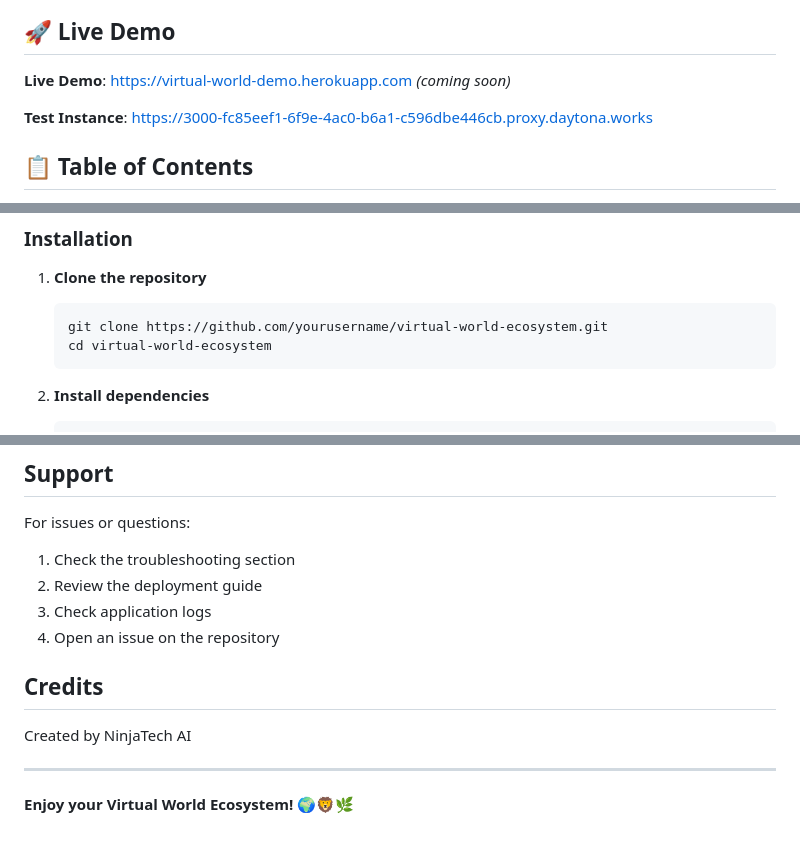
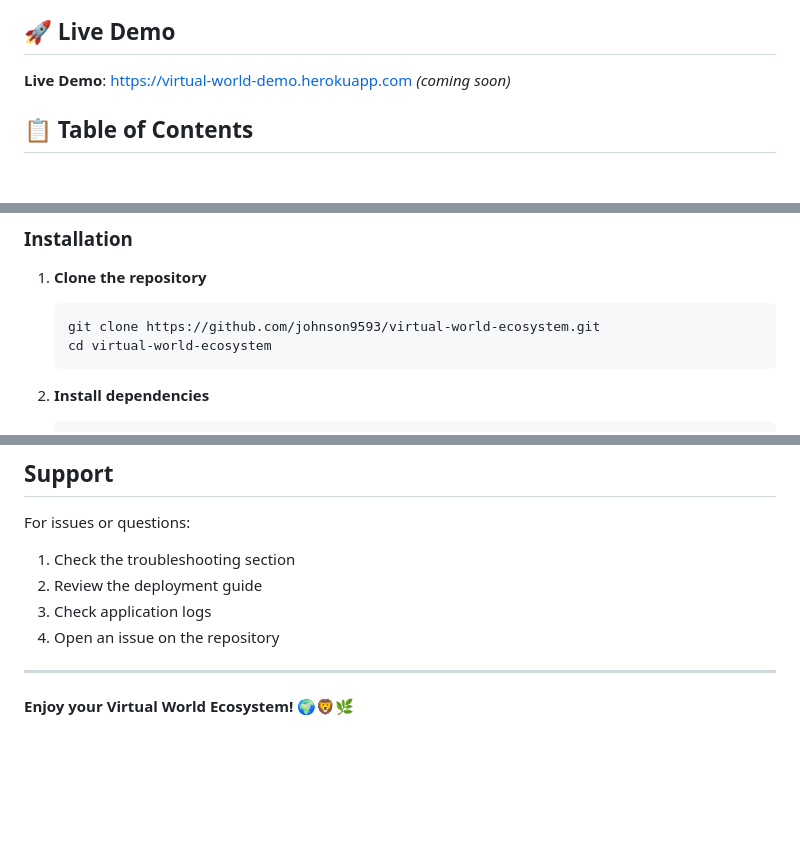
Before and after one commit to johnson9593/virtual-world-ecosystem, a Markdown page: README.md, 3 parts joined by grey strips. GitHub-like rendering; blank space fills up the shorter version.

````diff
--- a/README.md
+++ b/README.md
@@ -10,8 +10,6 @@ A server-based virtual world simulation where users can create and manage virtua
 ## 🚀 Live Demo
 
 **Live Demo**: https://virtual-world-demo.herokuapp.com *(coming soon)*
-
-**Test Instance**: https://3000-fc85eef1-6f9e-4ac0-b6a1-c596dbe446cb.proxy.daytona.works
 
 ## 📋 Table of Contents
 - [🎮 Features](#-features)
@@ -67,7 +65,7 @@ A server-based virtual world simulation where users can create and manage virtua
 
 1. **Clone the repository**
    ```bash
-   git clone https://github.com/yourusername/virtual-world-ecosystem.git
+   git clone https://github.com/johnson9593/virtual-world-ecosystem.git
    cd virtual-world-ecosystem
    ```
 
@@ -604,10 +602,6 @@ For issues or questions:
 3. Check application logs
 4. Open an issue on the repository
 
-## Credits
-
-Created by NinjaTech AI
-
 ---
 
 **Enjoy your Virtual World Ecosystem! 🌍🦁🌿**
````
Also changed, not shown: other parts of README.md (+4 -4 lines).
